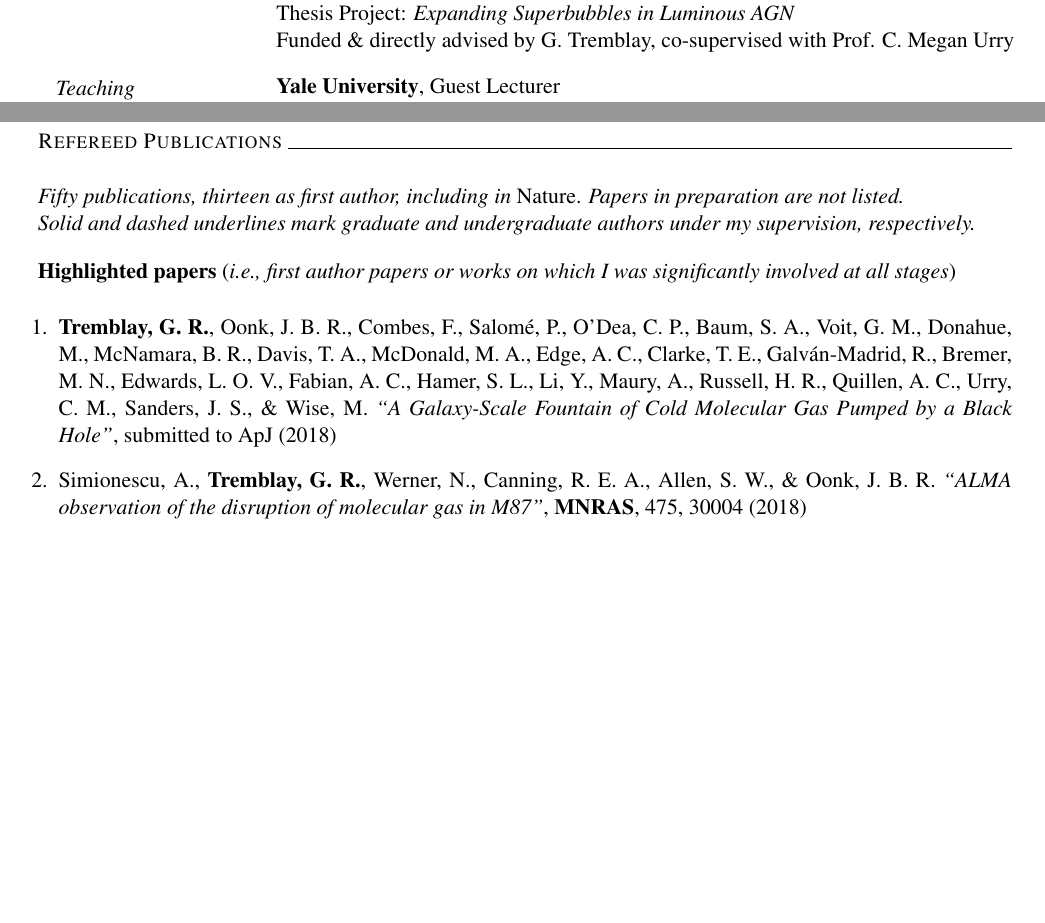
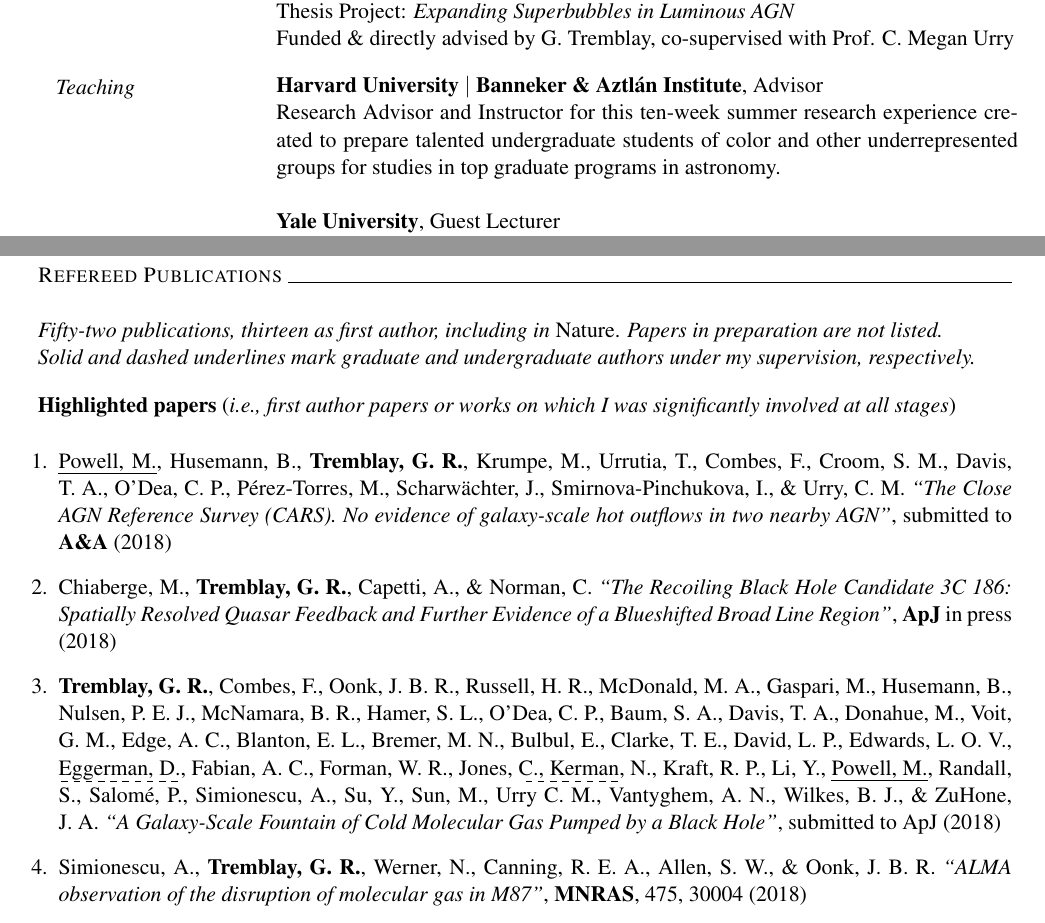
Before and after one commit to granttremblay/grant_tremblay_cv, a LaTeX CV (grant_tremblay_cv.tex): two parts of pages 6 and 10 of 15, joined at a grey line, cut so that both start at the same text, the shorter picture padded with empty space. Compiled offline with pdfLaTeX.

Commit message:
updated publications

```diff
--- a/grant_tremblay_cv.tex
+++ b/grant_tremblay_cv.tex
@@ -440,7 +440,13 @@
 \vspace{4mm}
 
 
-\hspace{2.5mm} \parbox{1.5in}{\textit{Teaching \\\\\\\\\\\\\\\\\\\\}} \parbox{5.15in}{
+\hspace{2.5mm} \parbox{1.5in}{\textit{Teaching \\\\\\\\\\\\\\\\\\\\\\\\\\\\\\}} \parbox{5.15in}{
+
+\textbf{Harvard University $|$ Banneker \& Aztl\'{a}n Institute}, Advisor\\
+Research Advisor and Instructor for this ten-week summer research
+experience created to prepare talented undergraduate students of color and other
+underrepresented groups for studies in top graduate programs in astronomy. \\
+
 \textbf{Yale University}, Guest Lecturer\\
 Planned and led lectures for 10+ undergraduate astronomy/physics courses. \\
 \\
@@ -690,7 +696,7 @@
 \textsc{Refereed Publications} \vhrulefill{0.4pt}\\
 
 
-\textit{Fifty publications, thirteen as first author, including in} Nature. \textit{Papers in preparation are not listed.}
+\textit{Fifty-two publications, thirteen as first author, including in} Nature. \textit{Papers in preparation are not listed.}
 
 \textit{Solid and dashed underlines mark graduate and undergraduate authors under my supervision, respectively.}\\
 
@@ -703,7 +709,24 @@
 \begin{enumerate}%[wide, labelwidth=!, labelindent=0pt]
 
 
-\item \textbf{Tremblay, G.~R.}, Oonk, J.~B.~R., Combes, F., Salom\'{e}, P., O'Dea, C.~P., Baum, S.~A., Voit, G.~M., Donahue, M., McNamara, B.~R., Davis, T.~A., McDonald, M.~A., Edge, A.~C., Clarke, T.~E., Galv\'{a}n-Madrid, R., Bremer, M.~N., Edwards, L.~O.~V., Fabian, A.~C.,  Hamer, S.~L., Li, Y., Maury, A., Russell, H.~R., Quillen, A.~C., Urry, C.~M., Sanders, J.~S., \& Wise, M.\ \textit{``A Galaxy-Scale Fountain of Cold Molecular Gas Pumped by a Black Hole''}, submitted to ApJ (2018)
+\item \uline{Powell, M.}, Husemann, B., \textbf{Tremblay, G.~R.}, Krumpe, M.,
+Urrutia, T., Combes, F., Croom, S.~M., Davis, T.~A., O'Dea, C.~P., P\'{e}rez-Torres,
+M., Scharw\"{a}chter, J., Smirnova-Pinchukova, I., \& Urry, C.~M. \textit{``The Close AGN Reference Survey (CARS). No evidence of galaxy-scale hot outflows in two nearby AGN''}, submitted to \textbf{A\&A} (2018)
+
+
+\item Chiaberge, M., \textbf{Tremblay, G.~R.}, Capetti, A., \& Norman, C.~\textit{``The Recoiling Black Hole Candidate 3C 186: Spatially Resolved Quasar Feedback and Further Evidence of a Blueshifted Broad Line Region''},
+\textbf{ApJ} in press (2018)
+
+
+\item \textbf{Tremblay, G.~R.}, Combes, F., Oonk, J.~B.~R., Russell, H.~R., McDonald, M.~A.,
+Gaspari, M., Husemann, B., Nulsen, P.~E.~J., McNamara, B.~R., Hamer, S.~L., O'Dea, C.~P.,
+Baum, S.~A., Davis, T.~A., Donahue, M., Voit, G.~M., Edge, A.~C., Blanton, E.~L.,
+Bremer, M.~N., Bulbul, E., Clarke, T.~E., David, L.~P., Edwards, L.~O.~V., \dashuline{Eggerman,
+D.}, Fabian, A.~C., Forman, W.~R., Jones, \dashuline{C., Kerman}, N., Kraft, R.~P., Li, Y., \uline{Powell, M.},
+Randall, S., Salom\'{e}, P., Simionescu, A., Su, Y., Sun, M., Urry C.~M., Vantyghem, A.~N.,
+Wilkes, B.~J., \& ZuHone, J.~A.~\textit{``A Galaxy-Scale Fountain of Cold Molecular Gas Pumped by a Black Hole''}, submitted to ApJ (2018)
+
+
 
 \item Simionescu, A., \textbf{Tremblay, G.~R.}, Werner, N., Canning, R.~E.~A., Allen, S.~W., \& Oonk, J.~B.~R.
 \textit{``ALMA observation of the disruption of
```
Also changed, not shown: grant_tremblay_cv.pdf, grant_tremblay_cv.tex (2 more changed lines).
